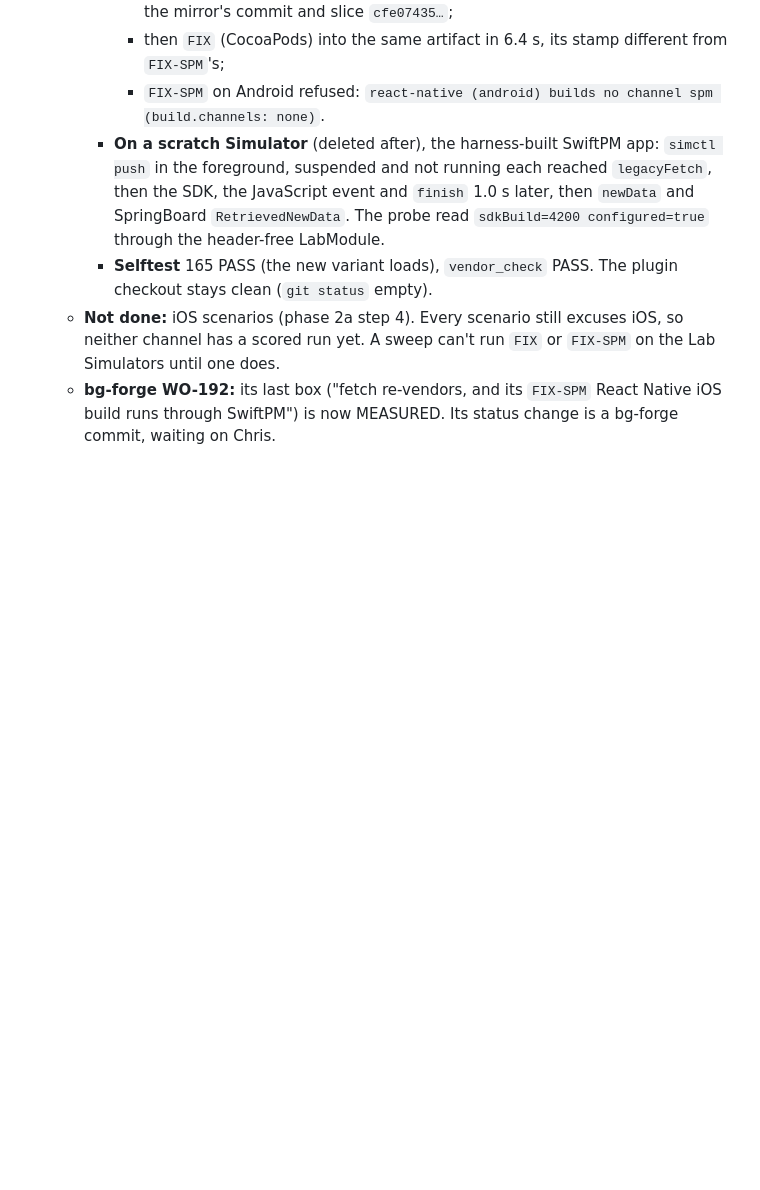
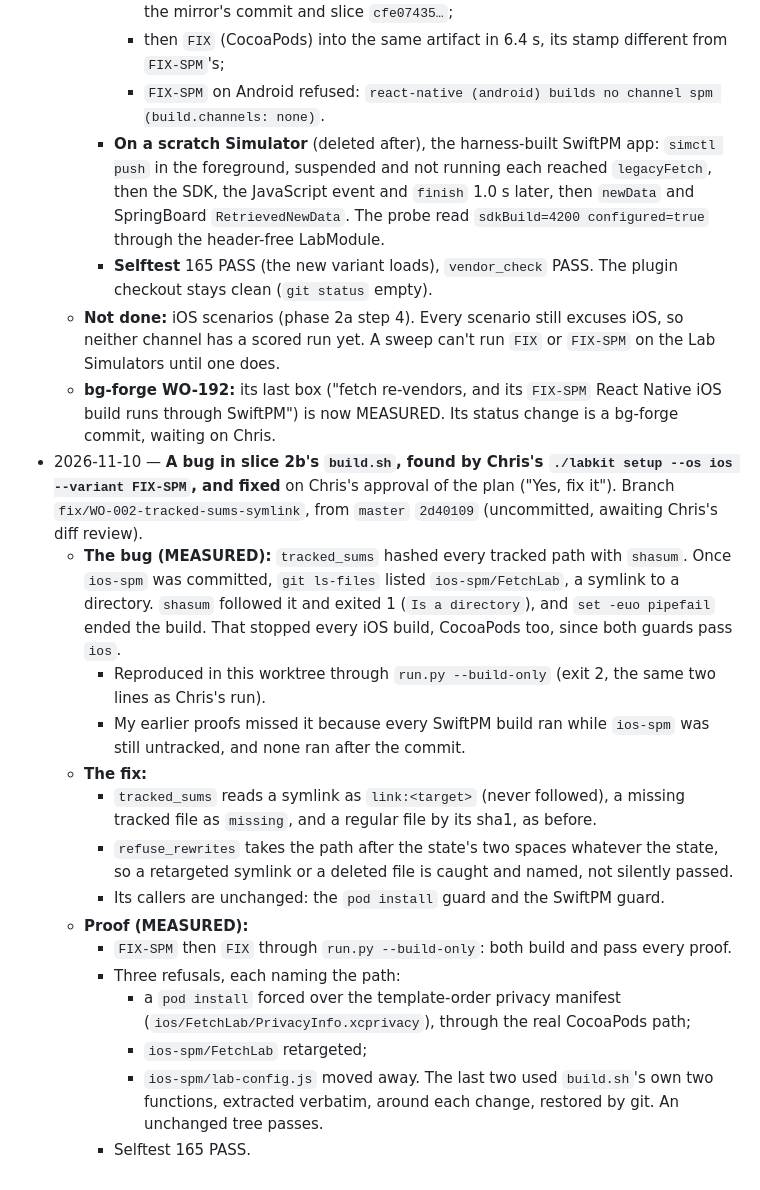
Before and after one commit to transistorsoft/fetch-forge, a Markdown page: workorders/WO-002-background-fetch-labkit.md, the part around the change. GitHub-like rendering; blank space fills up the shorter version.

Commit message:
docs(workorders): WO-002 Log, the tracked_sums fix
The symlink bug in slice 2b's build.sh: how it stopped every iOS build,
why the earlier proofs missed it, the fix, and its proof.

Co-Authored-By: Claude Opus 5.5 <noreply@anthropic.com>

```diff
--- a/workorders/WO-002-background-fetch-labkit.md
+++ b/workorders/WO-002-background-fetch-labkit.md
@@ -753,3 +753,19 @@ Use `fetch-forge/labs/` with a root `./labkit`, so bg-forge's commands and READM
     - **Selftest** 165 PASS (the new variant loads), `vendor_check` PASS. The plugin checkout stays clean (`git status` empty).
   - **Not done:** iOS scenarios (phase 2a step 4). Every scenario still excuses iOS, so neither channel has a scored run yet. A sweep can't run `FIX` or `FIX-SPM` on the Lab Simulators until one does.
   - **bg-forge WO-192:** its last box ("fetch re-vendors, and its `FIX-SPM` React Native iOS build runs through SwiftPM") is now MEASURED. Its status change is a bg-forge commit, waiting on Chris.
+- 2026-11-10 — **A bug in slice 2b's `build.sh`, found by Chris's `./labkit setup --os ios --variant FIX-SPM`, and fixed** on Chris's approval of the plan ("Yes, fix it"). Branch `fix/WO-002-tracked-sums-symlink`, from `master` `2d40109` (uncommitted, awaiting Chris's diff review).
+  - **The bug (MEASURED):** `tracked_sums` hashed every tracked path with `shasum`. Once `ios-spm` was committed, `git ls-files` listed `ios-spm/FetchLab`, a symlink to a directory. `shasum` followed it and exited 1 (`Is a directory`), and `set -euo pipefail` ended the build. That stopped every iOS build, CocoaPods too, since both guards pass `ios`.
+    - Reproduced in this worktree through `run.py --build-only` (exit 2, the same two lines as Chris's run).
+    - My earlier proofs missed it because every SwiftPM build ran while `ios-spm` was still untracked, and none ran after the commit.
+  - **The fix:**
+    - `tracked_sums` reads a symlink as `link:<target>` (never followed), a missing tracked file as `missing`, and a regular file by its sha1, as before.
+    - `refuse_rewrites` takes the path after the state's two spaces whatever the state, so a retargeted symlink or a deleted file is caught and named, not silently passed.
+    - Its callers are unchanged: the `pod install` guard and the SwiftPM guard.
+  - **Proof (MEASURED):**
+    - `FIX-SPM` then `FIX` through `run.py --build-only`: both build and pass every proof.
+    - Three refusals, each naming the path:
+      - a `pod install` forced over the template-order privacy manifest (`ios/FetchLab/PrivacyInfo.xcprivacy`), through the real CocoaPods path;
+      - `ios-spm/FetchLab` retargeted;
+      - `ios-spm/lab-config.js` moved away.
+      The last two used `build.sh`'s own two functions, extracted verbatim, around each change, restored by git. An unchanged tree passes.
+    - Selftest 165 PASS.
```
